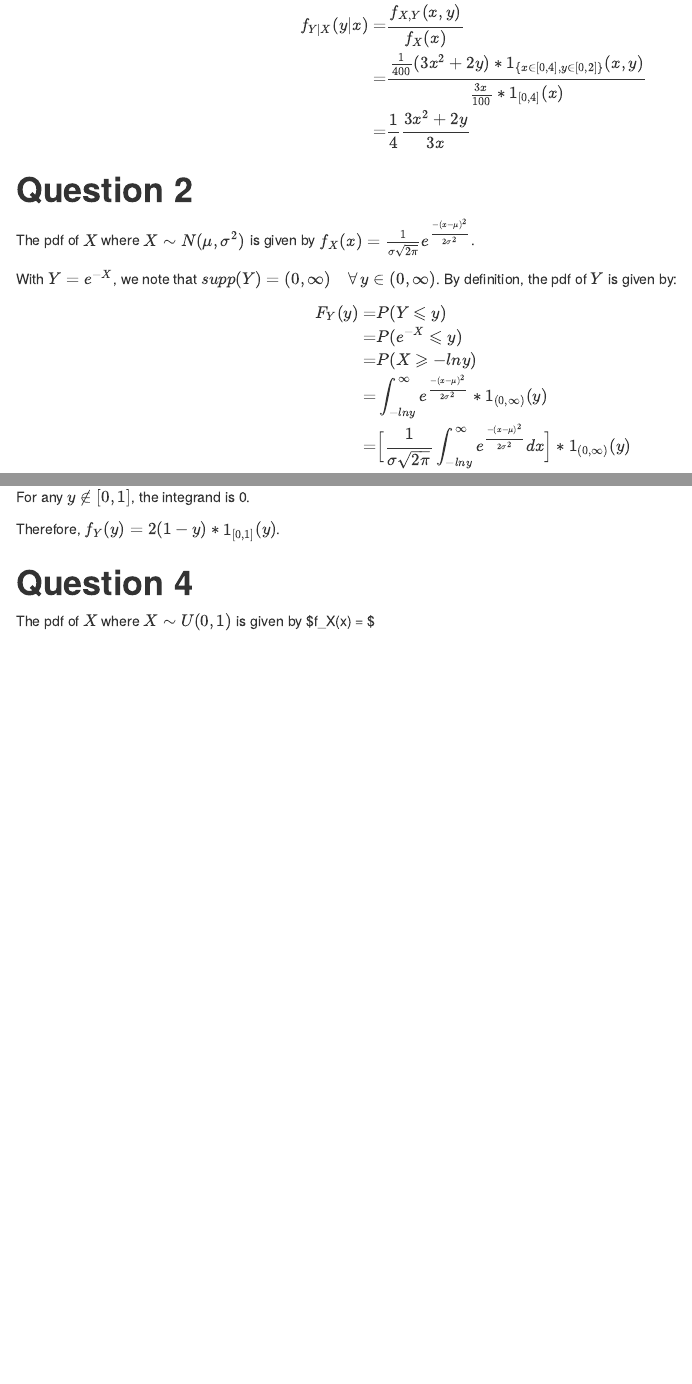
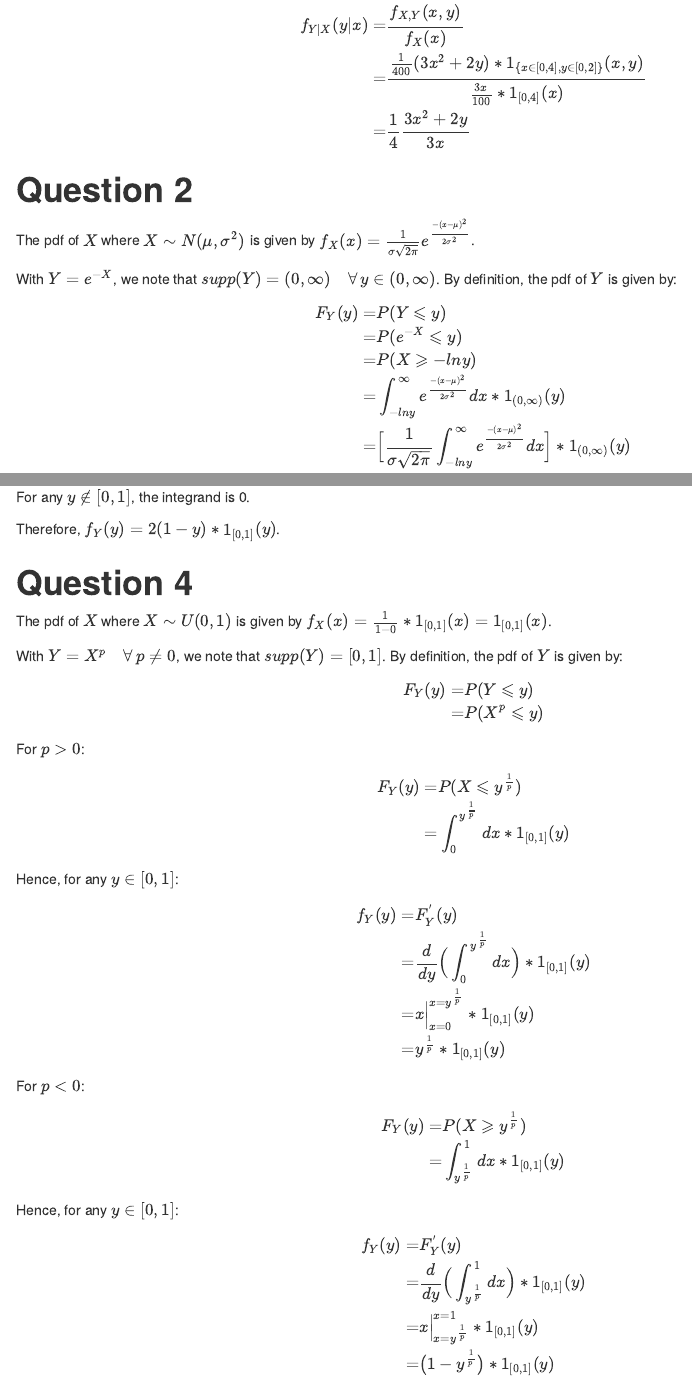
Before and after one commit to jeffsnguyen/Baruch_Probability_Theory, an R Markdown document (Session_6/homework06.Rmd): the page in a window 1100 px wide, from 5360 px down, and a second part further down, joined at a grey line. Rendered offline with R 4.5, knitr and Pandoc, with nearby package versions.

Commit message:
completed 4

```diff
--- a/Session_6/homework06.Rmd
+++ b/Session_6/homework06.Rmd
@@ -211,7 +211,7 @@ With $Y = e^{-X}$, we note that $supp(Y) = (0,\infty) \quad \forall \, y \in (0,
     F_Y(y) =& P(Y \leqslant y)  \\
            =& P(e^{-X} \leqslant y)  \\
            =& P(X \geqslant -lny)  \\
-           =& \int_{-lny}^{\infty} e^{\frac{-(x-\mu)^2}{2\sigma^2}} * 1_{(0,\infty)}(y) \\
+           =& \int_{-lny}^{\infty} e^{\frac{-(x-\mu)^2}{2\sigma^2}}dx * 1_{(0,\infty)}(y) \\
            =& \Big[ \frac{1}{\sigma\sqrt{2\pi}} \int_{-lny}^{\infty} e^{\frac{-(x-\mu)^2}{2\sigma^2}}dx \Big] * 1_{(0,\infty)}(y)  \\
   \end{aligned}
 \end{equation}
@@ -263,4 +263,53 @@ Therefore, $f_Y(y) = 2(1 - y) * 1_{[0,1]}(y)$.
 
 # **Question 4**
 
-The pdf of $X$ where $X \sim U(0,1)$ is given by $f_X(x) = $
+The pdf of $X$ where $X \sim U(0,1)$ is given by $f_X(x) = \frac{1}{1-0} * 1_{[0,1]}(x) = 1_{[0,1]}(x)$.
+
+With $Y = X^p \quad \forall \, p \neq 0$, we note that $supp(Y) = [0,1]$. By definition, the pdf of $Y$ is given by:
+
+\begin{equation}
+  \begin{aligned}
+    F_Y(y) =& P(Y \leqslant y)  \\
+           =& P(X^p \leqslant y)  \\
+  \end{aligned}
+\end{equation}
+
+For $p>0$:
+
+\begin{equation}
+  \begin{aligned}
+    F_Y(y) =& P(X \leqslant y^{\frac{1}{p}})  \\
+           =& \int_{0}^{y^{\frac{1}{p}}} dx * 1_{[0,1]}(y)  \\
+  \end{aligned}
+\end{equation}
+
+Hence, for any $y \in [0,1]$:
+
+\begin{equation}
+  \begin{aligned}
+    f_Y(y) =& F_Y^{'}(y)  \\
+           =& \frac{d}{dy} \Big( \int_{0}^{y^{\frac{1}{p}}} dx \Big) * 1_{[0,1]}(y)  \\
+           =& x \Big|_{x=0}^{x=y^{\frac{1}{p}}} * 1_{[0,1]}(y)  \\
+           =& y^{\frac{1}{p}} * 1_{[0,1]}(y)
+  \end{aligned}
+\end{equation}
+
+For $p<0$:
+
+\begin{equation}
+  \begin{aligned}
+    F_Y(y) =& P(X \geqslant y^{\frac{1}{p}})  \\
+           =& \int_{y^{\frac{1}{p}}}^{1} dx * 1_{[0,1]}(y)  \\
+  \end{aligned}
+\end{equation}
+
+Hence, for any $y \in [0,1]$:
+
+\begin{equation}
+  \begin{aligned}
+    f_Y(y) =& F_Y^{'}(y)  \\
+           =& \frac{d}{dy} \Big( \int_{y^{\frac{1}{p}}}^{1} dx \Big) * 1_{[0,1]}(y)  \\
+           =& x \Big|_{x=y^{\frac{1}{p}}}^{x=1} * 1_{[0,1]}(y)  \\
+           =& \big( 1 - y^{\frac{1}{p}} \big) * 1_{[0,1]}(y)
+  \end{aligned}
+\end{equation}
```
